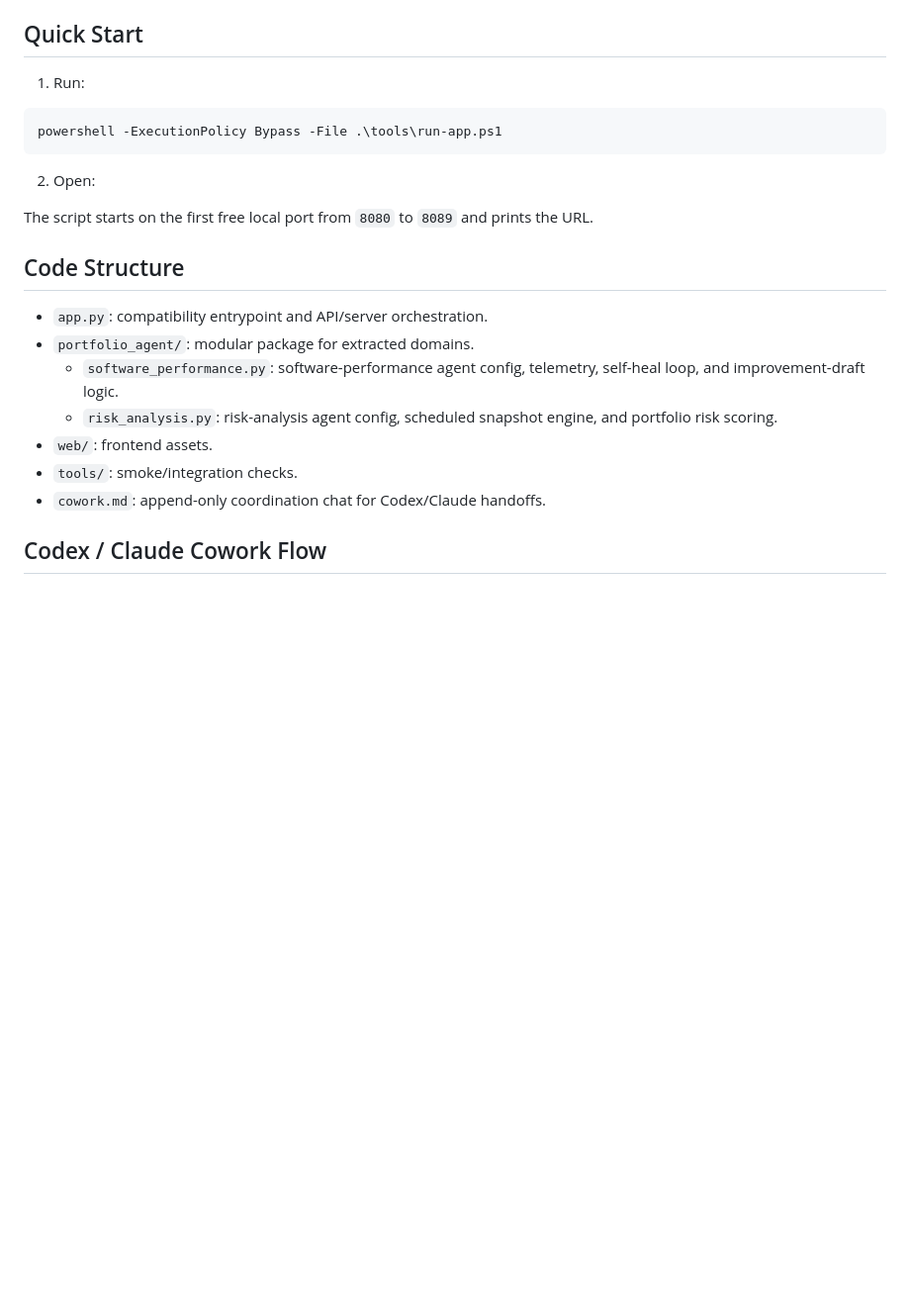
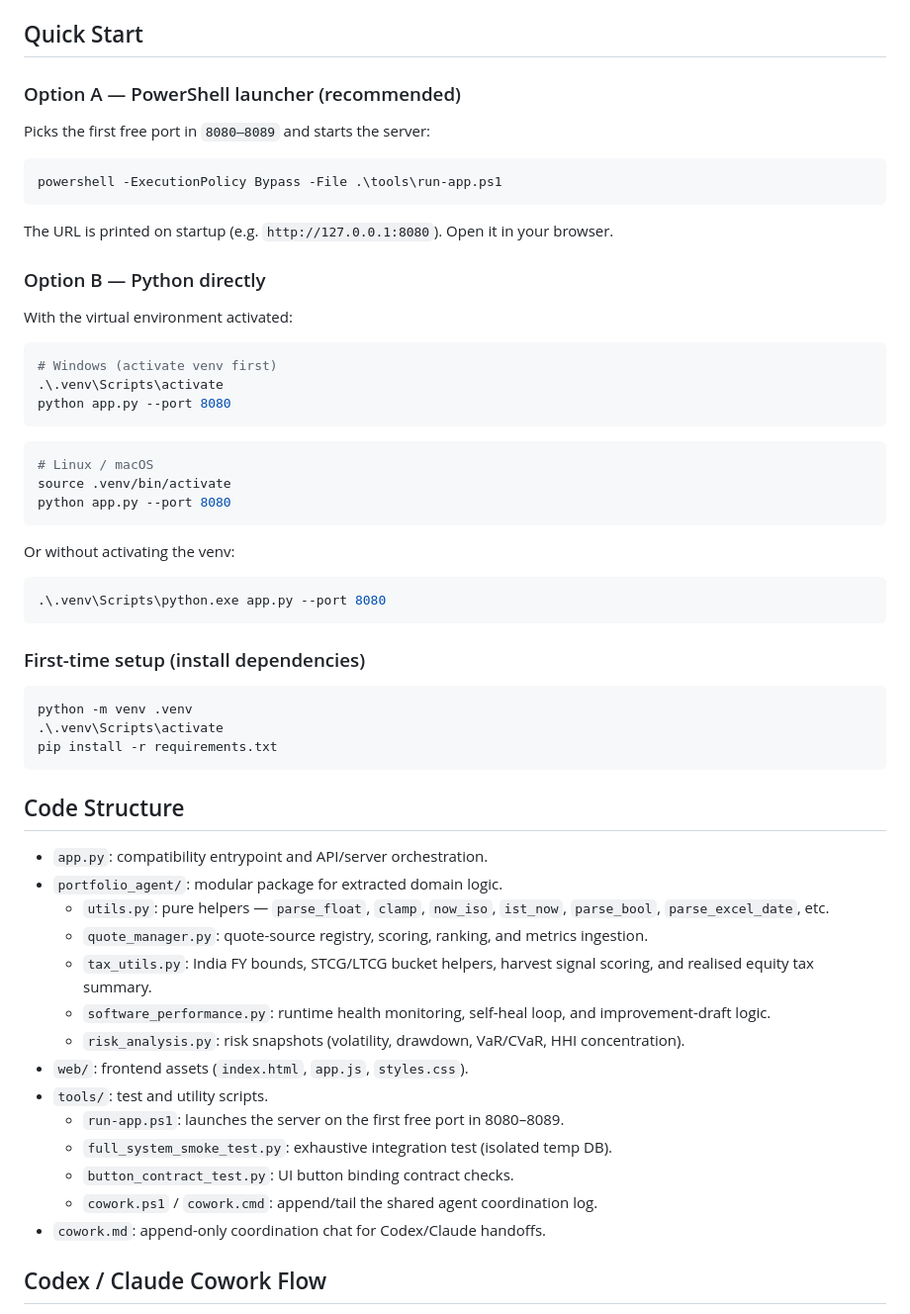
Before and after one commit to Vishal5757/portfolio-agent, a Markdown page: README.md, the part around the change. Shown at 99% size. GitHub-like rendering; blank space fills up the shorter version.

Commit message:
docs: expand Quick Start with run commands and update Code Structure
- Add Option A (PowerShell launcher) and Option B (direct Python)
  run commands with venv activation steps for Windows and Linux/macOS.
- Add first-time setup (venv + pip install) block.
- Update Code Structure to list all five portfolio_agent modules
  including newly extracted utils, quote_manager, and tax_utils.

````diff
--- a/README.md
+++ b/README.md
@@ -54,24 +54,61 @@ Full-stack local portfolio analytics app:
 
 ## Quick Start
 
-1. Run:
+### Option A — PowerShell launcher (recommended)
+
+Picks the first free port in `8080–8089` and starts the server:
 
 ```powershell
 powershell -ExecutionPolicy Bypass -File .\tools\run-app.ps1
 ```
 
-2. Open:
+The URL is printed on startup (e.g. `http://127.0.0.1:8080`). Open it in your browser.
 
-The script starts on the first free local port from `8080` to `8089` and prints the URL.
+### Option B — Python directly
+
+With the virtual environment activated:
+
+```powershell
+# Windows (activate venv first)
+.\.venv\Scripts\activate
+python app.py --port 8080
+```
+
+```bash
+# Linux / macOS
+source .venv/bin/activate
+python app.py --port 8080
+```
+
+Or without activating the venv:
+
+```powershell
+.\.venv\Scripts\python.exe app.py --port 8080
+```
+
+### First-time setup (install dependencies)
+
+```powershell
+python -m venv .venv
+.\.venv\Scripts\activate
+pip install -r requirements.txt
+```
 
 ## Code Structure
 
 - `app.py`: compatibility entrypoint and API/server orchestration.
-- `portfolio_agent/`: modular package for extracted domains.
-  - `software_performance.py`: software-performance agent config, telemetry, self-heal loop, and improvement-draft logic.
-  - `risk_analysis.py`: risk-analysis agent config, scheduled snapshot engine, and portfolio risk scoring.
-- `web/`: frontend assets.
-- `tools/`: smoke/integration checks.
+- `portfolio_agent/`: modular package for extracted domain logic.
+  - `utils.py`: pure helpers — `parse_float`, `clamp`, `now_iso`, `ist_now`, `parse_bool`, `parse_excel_date`, etc.
+  - `quote_manager.py`: quote-source registry, scoring, ranking, and metrics ingestion.
+  - `tax_utils.py`: India FY bounds, STCG/LTCG bucket helpers, harvest signal scoring, and realised equity tax summary.
+  - `software_performance.py`: runtime health monitoring, self-heal loop, and improvement-draft logic.
+  - `risk_analysis.py`: risk snapshots (volatility, drawdown, VaR/CVaR, HHI concentration).
+- `web/`: frontend assets (`index.html`, `app.js`, `styles.css`).
+- `tools/`: test and utility scripts.
+  - `run-app.ps1`: launches the server on the first free port in 8080–8089.
+  - `full_system_smoke_test.py`: exhaustive integration test (isolated temp DB).
+  - `button_contract_test.py`: UI button binding contract checks.
+  - `cowork.ps1` / `cowork.cmd`: append/tail the shared agent coordination log.
 - `cowork.md`: append-only coordination chat for Codex/Claude handoffs.
 
 ## Codex / Claude Cowork Flow
````
